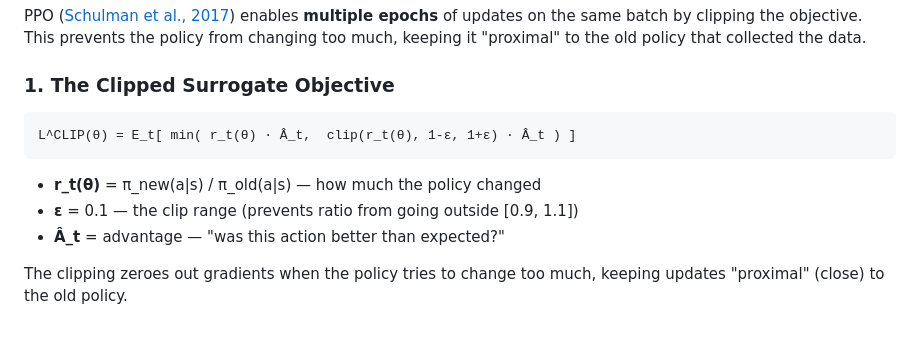
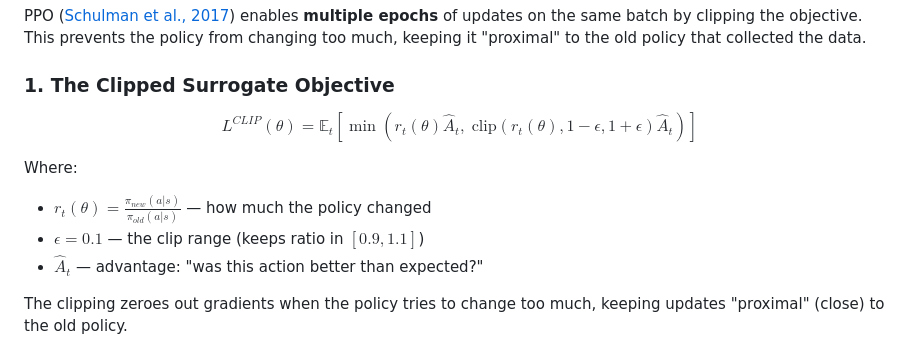
Before and after one commit to mattloper/krampuskart-ppo, a Markdown page: README.md, the part around the change. Drawn GitHub-style.

Commit message:
README: Use LaTeX math rendering for PPO formula

````diff
--- a/README.md
+++ b/README.md
@@ -20,13 +20,13 @@ With standard policy gradient, you collect a batch of experience and do **one**
 PPO ([Schulman et al., 2017](https://arxiv.org/abs/1707.06347)) enables **multiple epochs** of updates on the same batch by clipping the objective. This prevents the policy from changing too much, keeping it "proximal" to the old policy that collected the data.
 
 ### 1. The Clipped Surrogate Objective
-```
-L^CLIP(θ) = E_t[ min( r_t(θ) · Â_t,  clip(r_t(θ), 1-ε, 1+ε) · Â_t ) ]
-```
 
-- **r_t(θ)** = π_new(a|s) / π_old(a|s) — how much the policy changed
-- **ε** = 0.1 — the clip range (prevents ratio from going outside [0.9, 1.1])
-- **Â_t** = advantage — "was this action better than expected?"
+$$L^{CLIP}(\theta) = \mathbb{E}_t \left[ \min \left( r_t(\theta) \hat{A}_t, \; \text{clip}(r_t(\theta), 1-\epsilon, 1+\epsilon) \hat{A}_t \right) \right]$$
+
+Where:
+- $r_t(\theta) = \frac{\pi_{new}(a|s)}{\pi_{old}(a|s)}$ — how much the policy changed
+- $\epsilon = 0.1$ — the clip range (keeps ratio in $[0.9, 1.1]$)
+- $\hat{A}_t$ — advantage: "was this action better than expected?"
 
 The clipping zeroes out gradients when the policy tries to change too much, keeping updates "proximal" (close) to the old policy.
 
````
